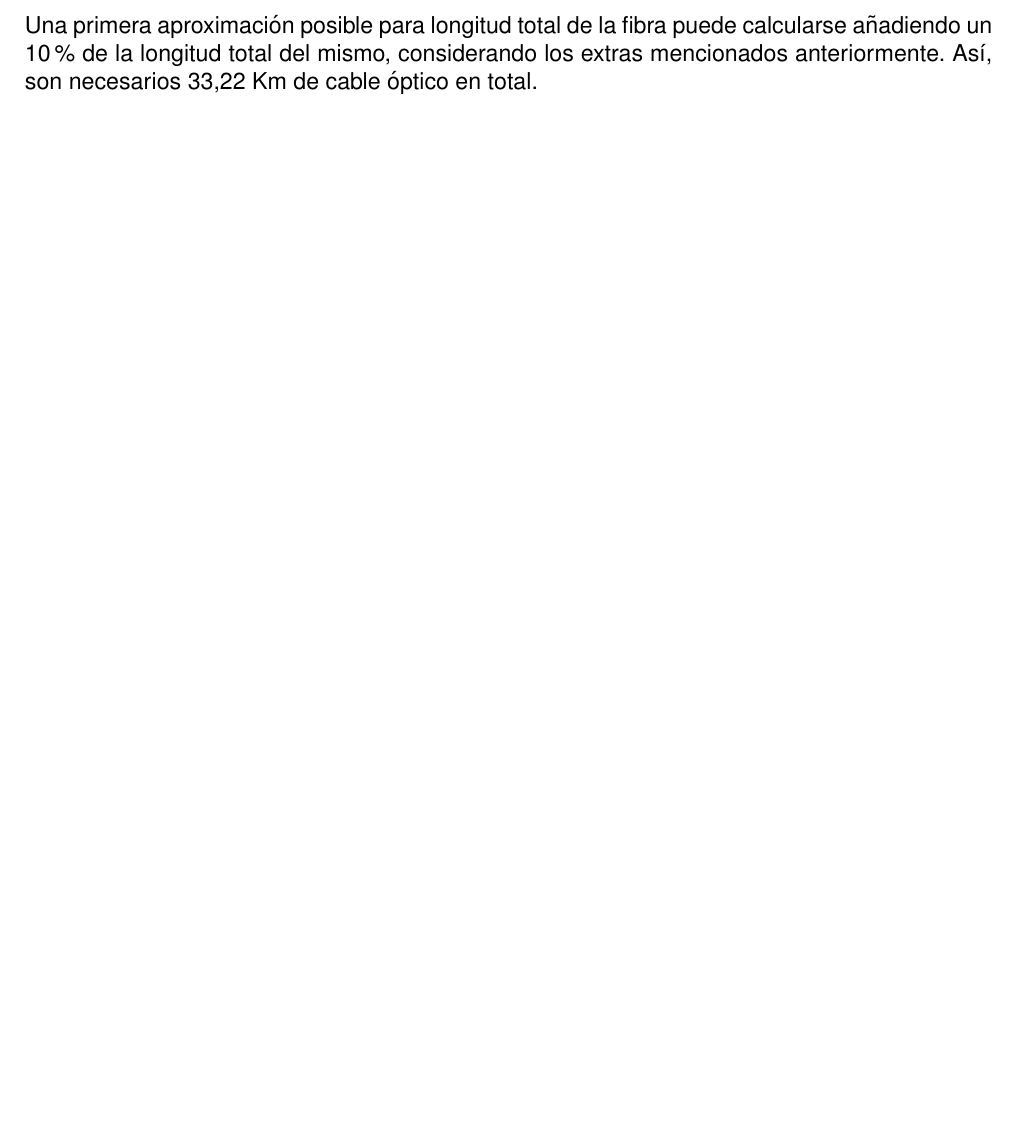
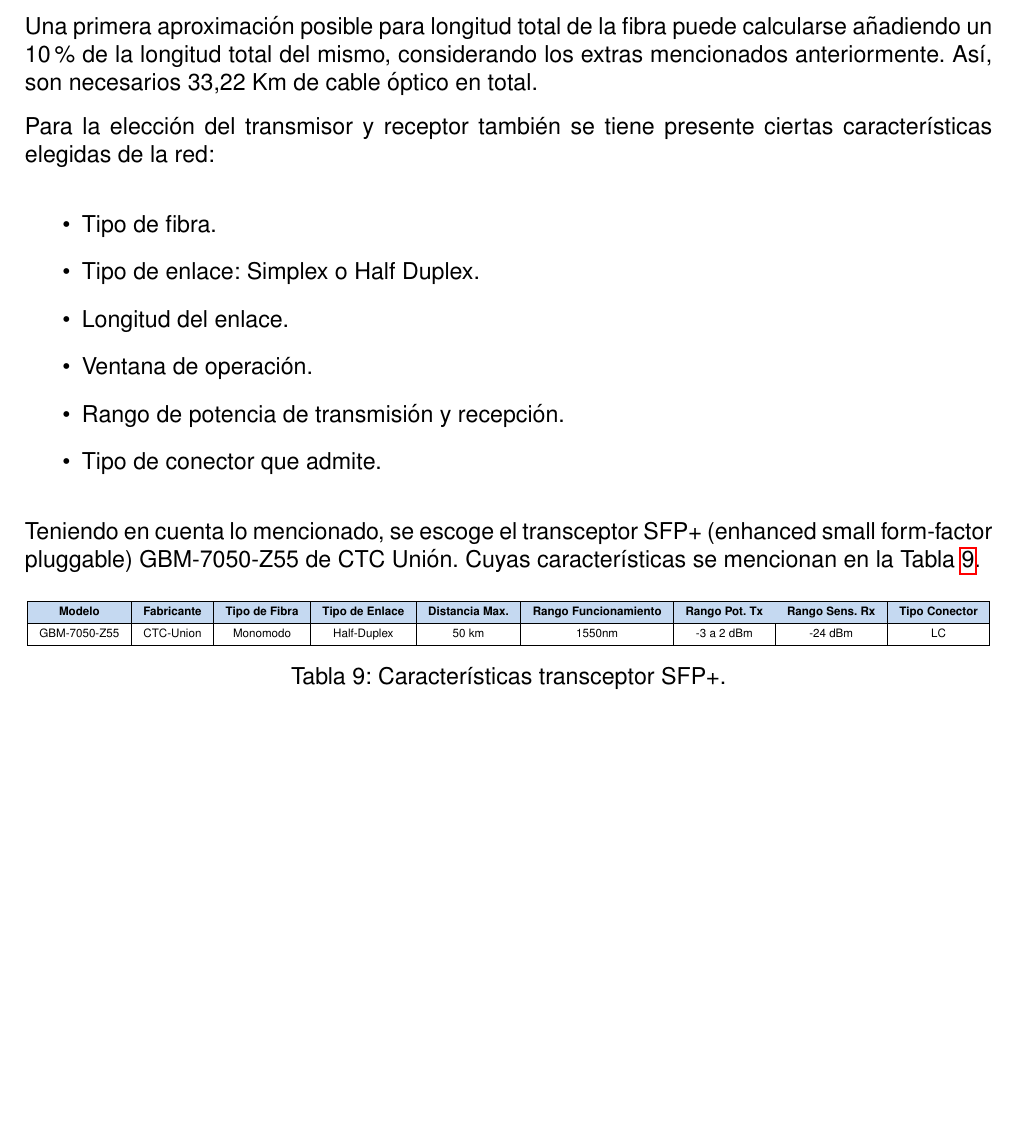
Before and after one commit to ffsuarez/TF-COM2-V2, a LaTeX document (borrador.tex, which reads 4Analisis-Tecnologico/Red-Distribucion/FO/Analisis-Tecnologico-Distribucion-FO.tex): part of page 17 of 19, cut so that both start at the same text, the shorter picture padded with empty space. Compiled offline with pdfLaTeX.

Commit message:
terminado distribucion FO--falta buscar precio SFP+

```diff
--- a/4Analisis-Tecnologico/Red-Distribucion/FO/Analisis-Tecnologico-Distribucion-FO.tex
+++ b/4Analisis-Tecnologico/Red-Distribucion/FO/Analisis-Tecnologico-Distribucion-FO.tex
@@ -161,6 +154,41 @@ Como el tendido se ubica en las cercanías de la ruta, ofrece facilidad en cuant
 En dicha instalación, además de los 30,2 Km aproximados de fibra óptica, es necesario adicionar cierto extra de fibra debido a la catenaria, el margen de seguridad y la geometría del tendido eléctrico.
 
 Una primera aproximación posible para longitud total de la fibra puede calcularse añadiendo un 10\% de la longitud total del mismo, considerando los extras mencionados anteriormente. Así, son necesarios 33,22 Km de cable óptico en total.
+
+
+
+
+
+Para la elección del transmisor y receptor también se tiene presente ciertas características elegidas de la red:
+
+\begin{enumerate}
+\item[•]Tipo de fibra.
+\item[•]Tipo de enlace: Simplex o Half Duplex.
+\item[•]Longitud del enlace.
+\item[•]Ventana de operación.
+\item[•]Rango de potencia de transmisión y recepción.
+\item[•]Tipo de conector que admite.
+\end{enumerate}
+
+
+Teniendo en cuenta lo mencionado, se escoge el transceptor SFP+ (enhanced small form-factor pluggable) GBM-7050-Z55 de CTC Unión. Cuyas características se mencionan en la Tabla \ref{tab:caracteristicas-SFP+}.
+
+
+% Table generated by Excel2LaTeX from sheet 'Hoja2'
+\begin{table}[H]
+  \tiny
+  \centering
+    \begin{tabular}{|c|c|c|c|c|c|c|c|c|}
+    \hline
+    \rowcolor[rgb]{ .773,  .851,  .945} \textbf{Modelo} & \textbf{Fabricante} & \textbf{Tipo de Fibra} & \textbf{Tipo de Enlace} & \textbf{Distancia Max.} & \textbf{Rango Funcionamiento} & \textbf{Rango Pot. Tx} & \textbf{Rango Sens. Rx} & \textbf{Tipo Conector} \bigstrut\\
+    \hline
+    GBM-7050-Z55 & CTC-Union & Monomodo & Half-Duplex & 50 km & 1550nm & -3 a 2 dBm & -24 dBm & LC \bigstrut\\
+    \hline
+    \end{tabular}%
+    \caption{Características transceptor SFP+.}
+  \label{tab:caracteristicas-SFP+}%
+\end{table}%
+
 
 
 
```
Also changed, not shown: 4Analisis-Tecnologico/Red-Distribucion/FO/Analisis-Tecnologico-Distribucion-FO.tex (17 more changed lines), 1 other file.
